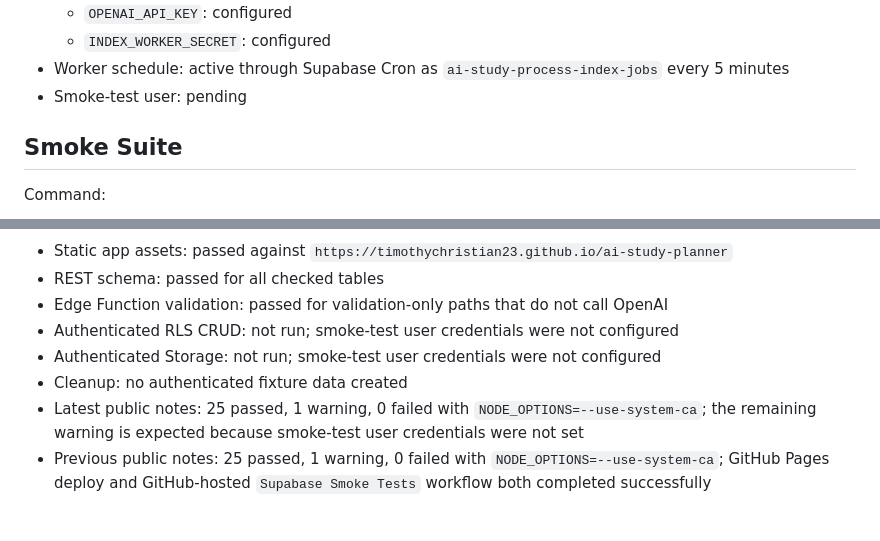
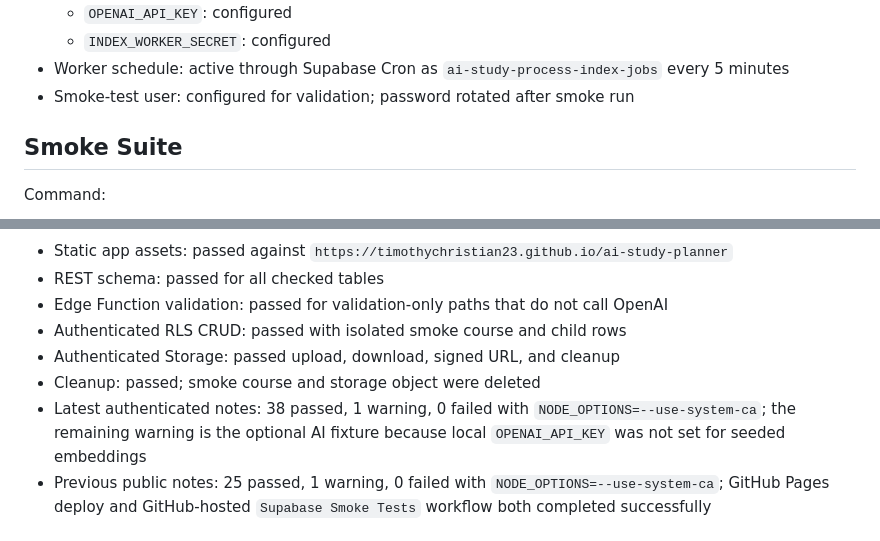
Before and after one commit to TimothyChristian23/ai-study-planner, a Markdown page: docs/production-validation.md, 2 parts joined by grey strips. Drawn GitHub-style.

Commit message:
Record authenticated smoke validation

```diff
--- a/docs/production-validation.md
+++ b/docs/production-validation.md
@@ -18,7 +18,7 @@ Use this report after deploying the latest Supabase migrations, Edge Functions,
   - `OPENAI_API_KEY`: configured
   - `INDEX_WORKER_SECRET`: configured
 - Worker schedule: active through Supabase Cron as `ai-study-process-index-jobs` every 5 minutes
-- Smoke-test user: pending
+- Smoke-test user: configured for validation; password rotated after smoke run
 
 ## Smoke Suite
 
@@ -38,10 +38,10 @@ Result:
 - Static app assets: passed against `https://timothychristian23.github.io/ai-study-planner`
 - REST schema: passed for all checked tables
 - Edge Function validation: passed for validation-only paths that do not call OpenAI
-- Authenticated RLS CRUD: not run; smoke-test user credentials were not configured
-- Authenticated Storage: not run; smoke-test user credentials were not configured
-- Cleanup: no authenticated fixture data created
-- Latest public notes: 25 passed, 1 warning, 0 failed with `NODE_OPTIONS=--use-system-ca`; the remaining warning is expected because smoke-test user credentials were not set
+- Authenticated RLS CRUD: passed with isolated smoke course and child rows
+- Authenticated Storage: passed upload, download, signed URL, and cleanup
+- Cleanup: passed; smoke course and storage object were deleted
+- Latest authenticated notes: 38 passed, 1 warning, 0 failed with `NODE_OPTIONS=--use-system-ca`; the remaining warning is the optional AI fixture because local `OPENAI_API_KEY` was not set for seeded embeddings
 - Previous public notes: 25 passed, 1 warning, 0 failed with `NODE_OPTIONS=--use-system-ca`; GitHub Pages deploy and GitHub-hosted `Supabase Smoke Tests` workflow both completed successfully
 
 ## Optional AI Fixture
```
